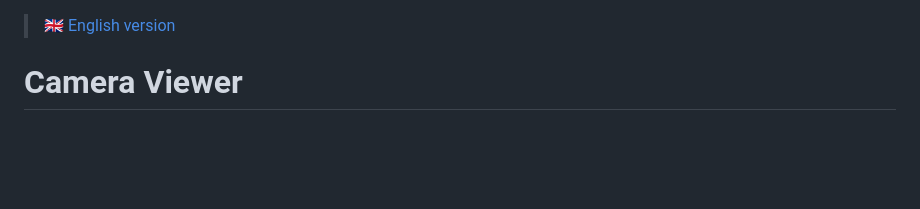
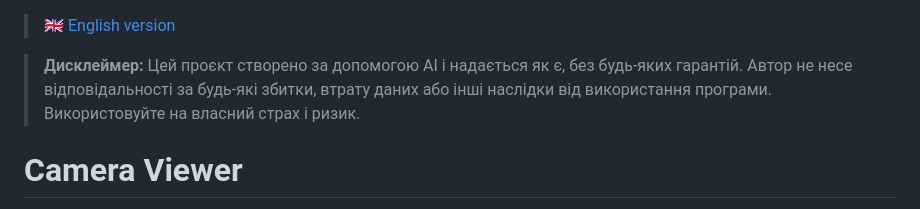
Before and after one commit to dmytr0/camera-viewer-web-app, a Markdown page: README.uk.md, the part around the change. Drawn GitHub-style; blank space fills up the shorter version.

Commit message:
README: add AI/no-warranty disclaimer to both language versions

```diff
--- a/README.uk.md
+++ b/README.uk.md
@@ -1,4 +1,6 @@
 > 🇬🇧 [English version](README.md)
+
+> **Дисклеймер:** Цей проєкт створено за допомогою AI і надається як є, без будь-яких гарантій. Автор не несе відповідальності за будь-які збитки, втрату даних або інші наслідки від використання програми. Використовуйте на власний страх і ризик.
 
 # Camera Viewer
 
```
Also changed, not shown: README.md (+2 -0 lines).
